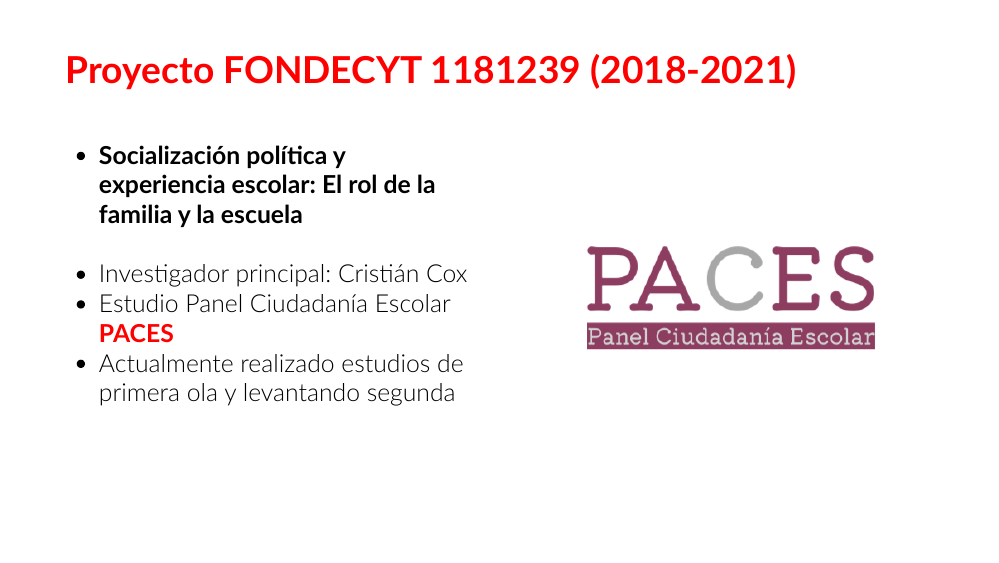
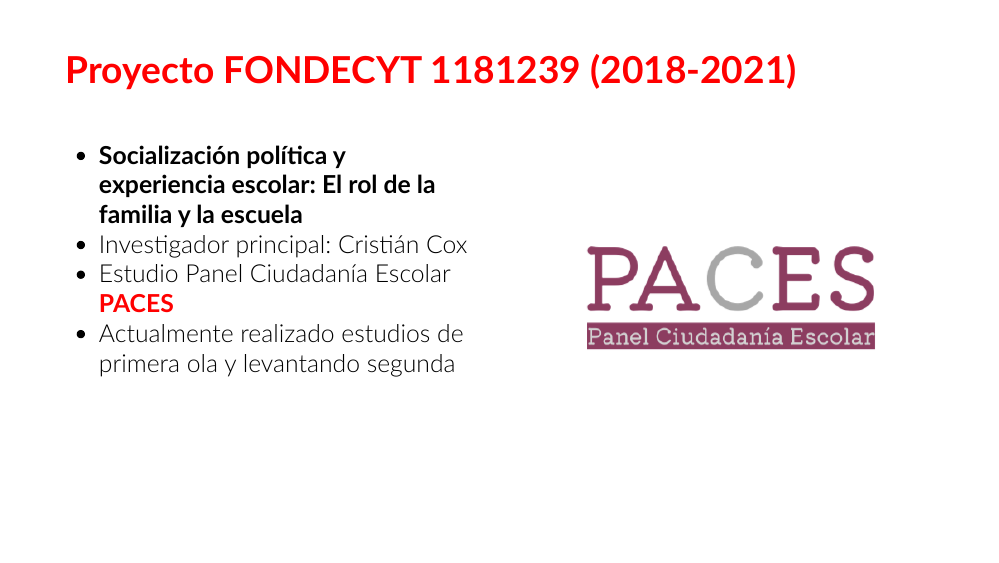
Before and after one commit to formacionciudadana/presentations, an R Markdown document (demosal2021/soc-merit/demosal-ppt.Rmd): page 4 of 32. Rendered offline with R 4.5, knitr and Pandoc, with nearby package versions; the slides are laid out offline by our stand-in for remark.js, each with all of its steps uncovered, in fonts that may differ from those the slides ask for, and without slide numbers, shadows or browser add-ons; some code elsewhere in the file could not run offline.

Commit message:
Update demosal-ppt.Rmd

```diff
--- a/demosal2021/soc-merit/demosal-ppt.Rmd
+++ b/demosal2021/soc-merit/demosal-ppt.Rmd
@@ -96,9 +96,9 @@ class: inverse, right, middle
 ## Proyecto FONDECYT 1181239 (2018-2021)
 
 .pull-left[
-- **Socialización política y experiencia escolar: El rol de la familia y la escuela** <br> <br>
-- Investigador principal: Cristián Cox <br>
-- Estudio Panel Ciudadanía Escolar .red[**PACES**] <br>
+- **Socialización política y experiencia escolar: El rol de la familia y la escuela**
+- Investigador principal: Cristián Cox
+- Estudio Panel Ciudadanía Escolar .red[**PACES**]
 - Actualmente realizado estudios de primera ola y levantando segunda
 ]
 
```
Also changed, not shown: demosal2021/soc-merit/demosal-ppt.Rmd (2 more changed lines).
